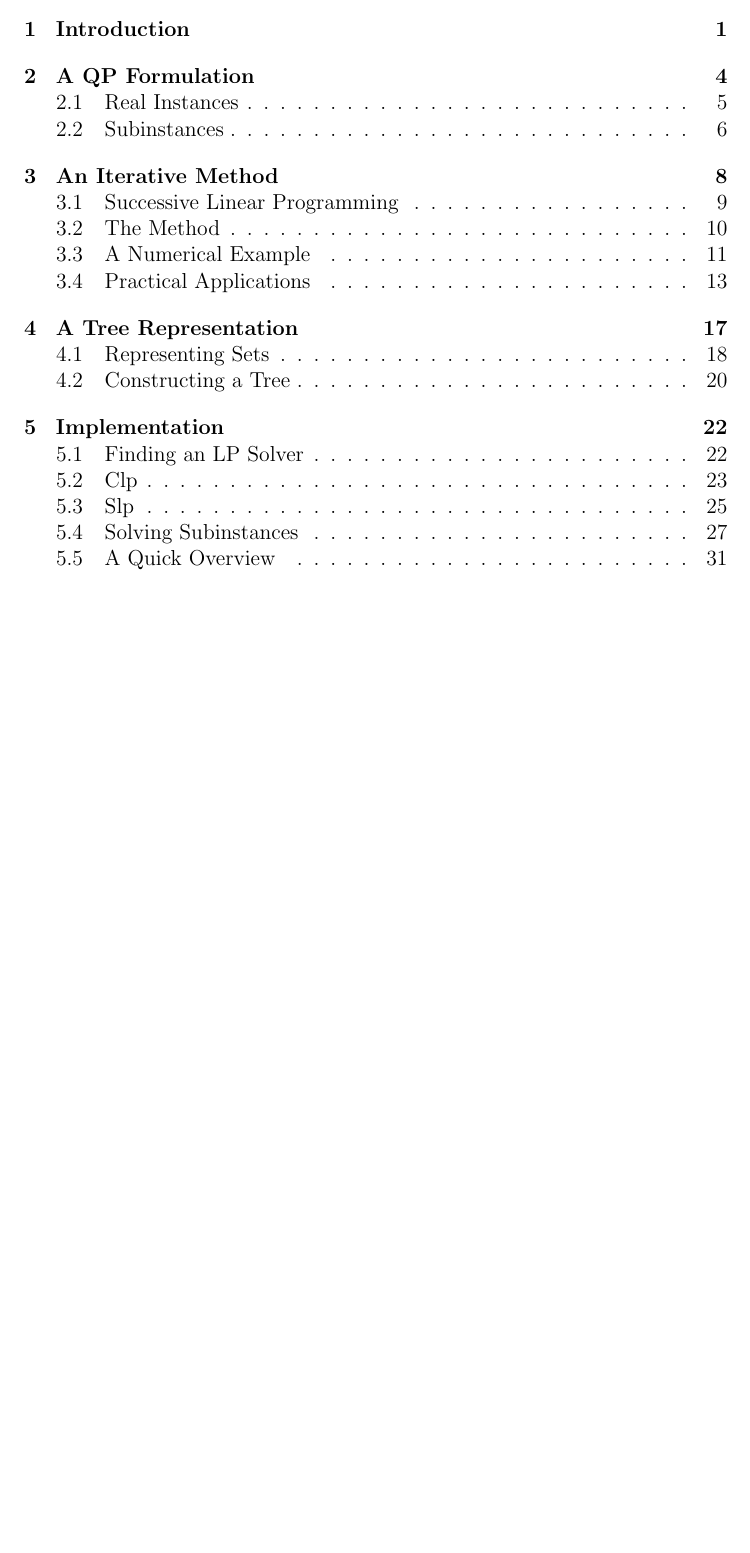
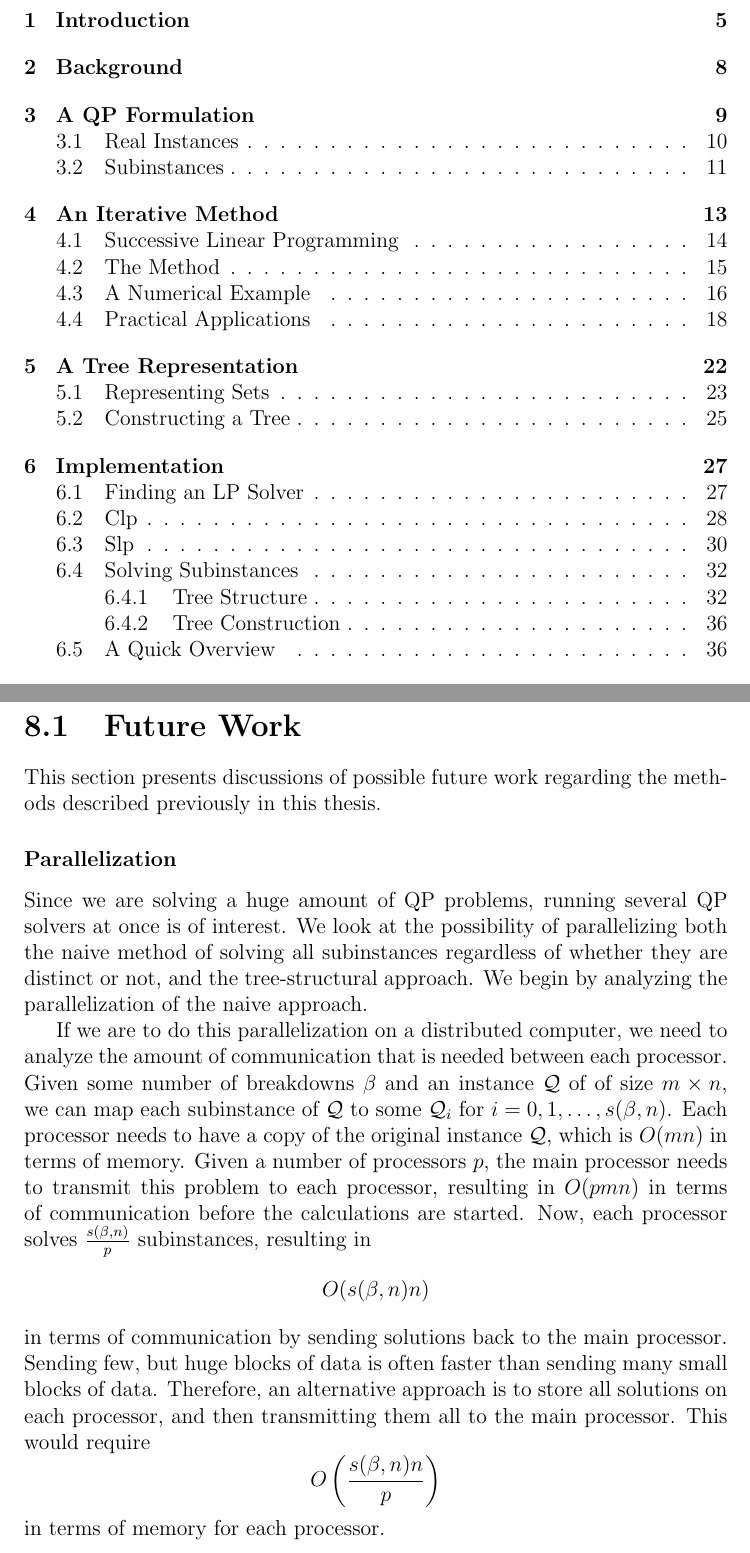
Before and after one commit to andern/thesis, a LaTeX thesis (text/thesis.tex): part of page 2 of 53 before the commit and two parts of pages 3 and 45 of 55 after it, the two joined at a grey line, cut so that both start at the same text, the shorter picture padded with empty space. Compiled offline with pdfLaTeX.

Commit message:
Started on future work.

```diff
--- a/text/thesis.tex
+++ b/text/thesis.tex
@@ -230,6 +231,41 @@ independent of any specific QP solver, and since the method relies on reducing
 workload, and not increasing the speed of the solver, the percentage of speed
 increase by applying the method will most likely remain independent of solver.
 
+\section{Future Work}
+This section presents discussions of possible future work regarding the methods
+described previously in this thesis.
+
+\subsubsection{Parallelization}
+Since we are solving a huge amount of QP problems, running several QP solvers
+at once is of interest. We look at the possibility of parallelizing both
+the naive method of solving all subinstances regardless of whether they are
+distinct or not, and the tree-structural approach. We begin by analyzing
+the parallelization of the naive approach.
+
+If we are to do this parallelization on a distributed computer, we need to
+analyze the amount of communication that is needed between each processor.
+Given some number of breakdowns $\beta$ and an instance $\mathcal{Q}$ of of
+size $m \times n$, we can map each subinstance of $\mathcal{Q}$ to some
+$\mathcal{Q}_i$ for $i=0,1,\ldots,s(\beta, n)$. Each processor needs to
+have a copy of the original instance $\mathcal{Q}$, which is $O(mn)$ in terms
+of memory. Given a number of processors $p$, the main processor needs to
+transmit this problem to each processor, resulting in $O(pmn)$ in terms of
+communication before the calculations are started. Now, each
+processor solves $\frac{s(\beta, n)}{p}$ subinstances, resulting in
+\[
+O(s(\beta, n)n)
+\]
+in terms of communication by sending solutions back to the main processor.
+Sending few, but huge blocks of data is often faster than sending many small
+blocks of data.
+Therefore, an alternative approach is to store all solutions on each processor,
+and then transmitting them all to the main processor.
+This would require
+\[
+O\left(\frac{s(\beta, n)n}{p}\right)
+\]
+in terms of memory for each processor.
+
 %\onecolumn
 %\newpage
 %\twocolumn
```
Also changed, not shown: text/chapter/a_tree_representation/a_tree.tex (+3 -3 lines), text/chapter/background/main.tex (added, +2 -0 lines), text/chapter/computational_experiments/results.tex (+6 -9 lines), text/chapter/implementation/main.tex (+1 -1 lines), text/chapter/implementation/subinstances.tex (+2 -2 lines), text/thesis.tex (23 more changed lines).
